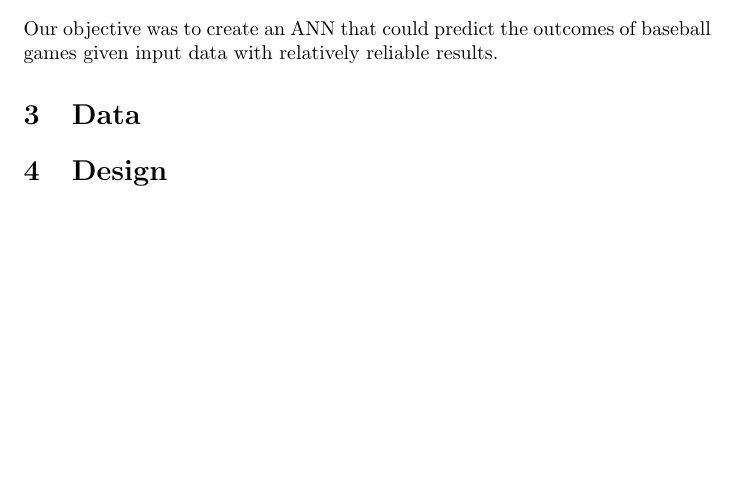
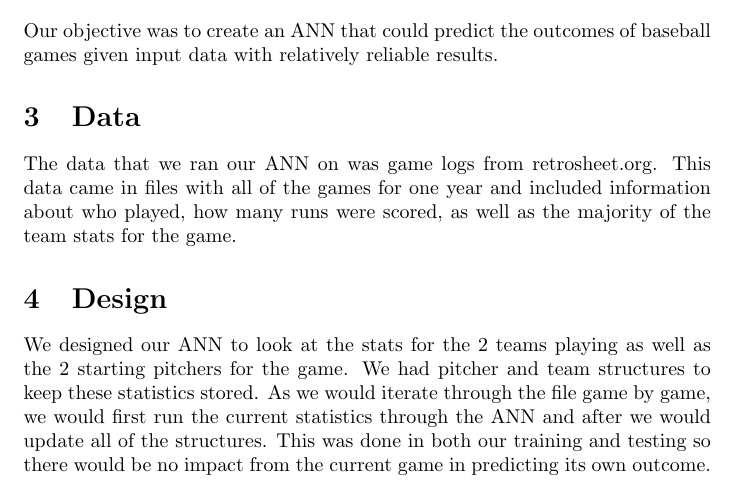
Before and after one commit to jordangotbaum/baseball_nn, a LaTeX document (Report/Baseball_ANN_Report.tex): part of the page before the commit and part of page 1 of 2 after it, cut so that both start at the same text, the shorter picture padded with empty space. Compiled offline with pdfLaTeX.

```diff
--- a/Report/Baseball_ANN_Report.tex
+++ b/Report/Baseball_ANN_Report.tex
@@ -18,8 +18,10 @@
 Our objective was to create an ANN that could predict the outcomes of baseball games given input data with relatively reliable results.
 
 \section{Data}     % section 2.1
+The data that we ran our ANN on was game logs from retrosheet.org.  This data came in files with all of the games for one year and included information about who played, how many runs were scored, as well as the majority of the team stats for the game.
 
 \section{Design}
+We designed our ANN to look at the stats for the 2 teams playing as well as the 2 starting pitchers for the game.  We had pitcher and team structures to keep these statistics stored.  As we would iterate through the file game by game, we would first run the current statistics through the ANN and after we would update all of the structures.  This was done in both our training and testing so there would be no impact from the current game in predicting its own outcome.
 
 \section{Results}
 
```
Also changed, not shown: Report/Baseball_ANN_Report.pdf, 4 other files.
